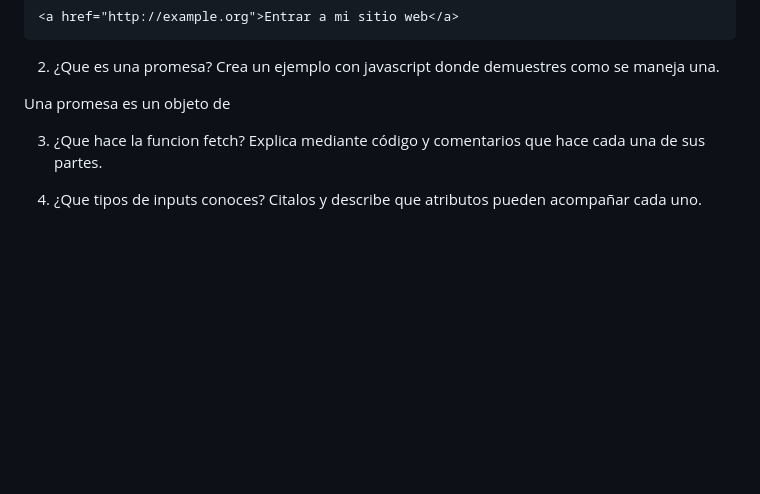
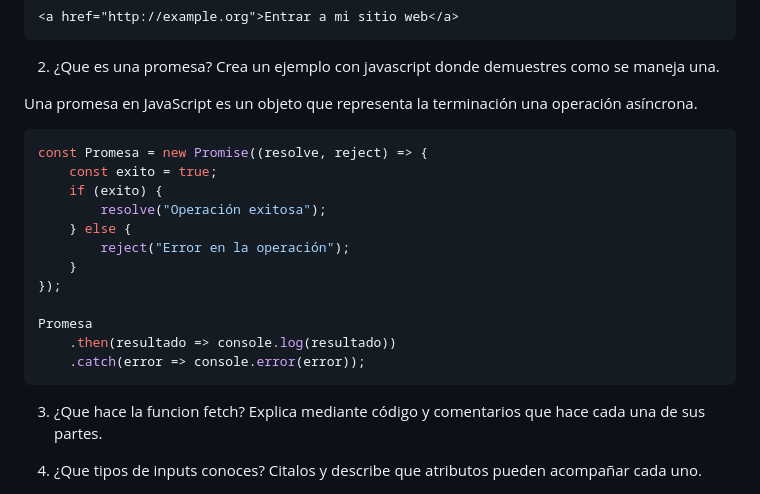
Before and after one commit to Malsgr/examen-recuperacion-lmsgi-2, a Markdown page: README.md, the part around the change. Rendered like a GitHub page; blank space fills up the shorter version.

Commit message:
ejer 2 teoria completado

````diff
--- a/README.md
+++ b/README.md
@@ -63,7 +63,22 @@ Se debe usar la etiqueta '<a>' en vez de '<link>'
 
 2. ¿Que es una promesa? Crea un ejemplo con javascript donde demuestres como se maneja una.
 
-Una promesa es un objeto de
+Una promesa en JavaScript es un objeto que representa la terminación una operación asíncrona.
+
+```javascript
+const Promesa = new Promise((resolve, reject) => {
+    const exito = true;
+    if (exito) {
+        resolve("Operación exitosa");
+    } else {
+        reject("Error en la operación");
+    }
+});
+
+Promesa
+    .then(resultado => console.log(resultado))
+    .catch(error => console.error(error));
+```
 
 3. ¿Que hace la funcion fetch? Explica mediante código y comentarios que hace cada una de sus partes.
 
````
